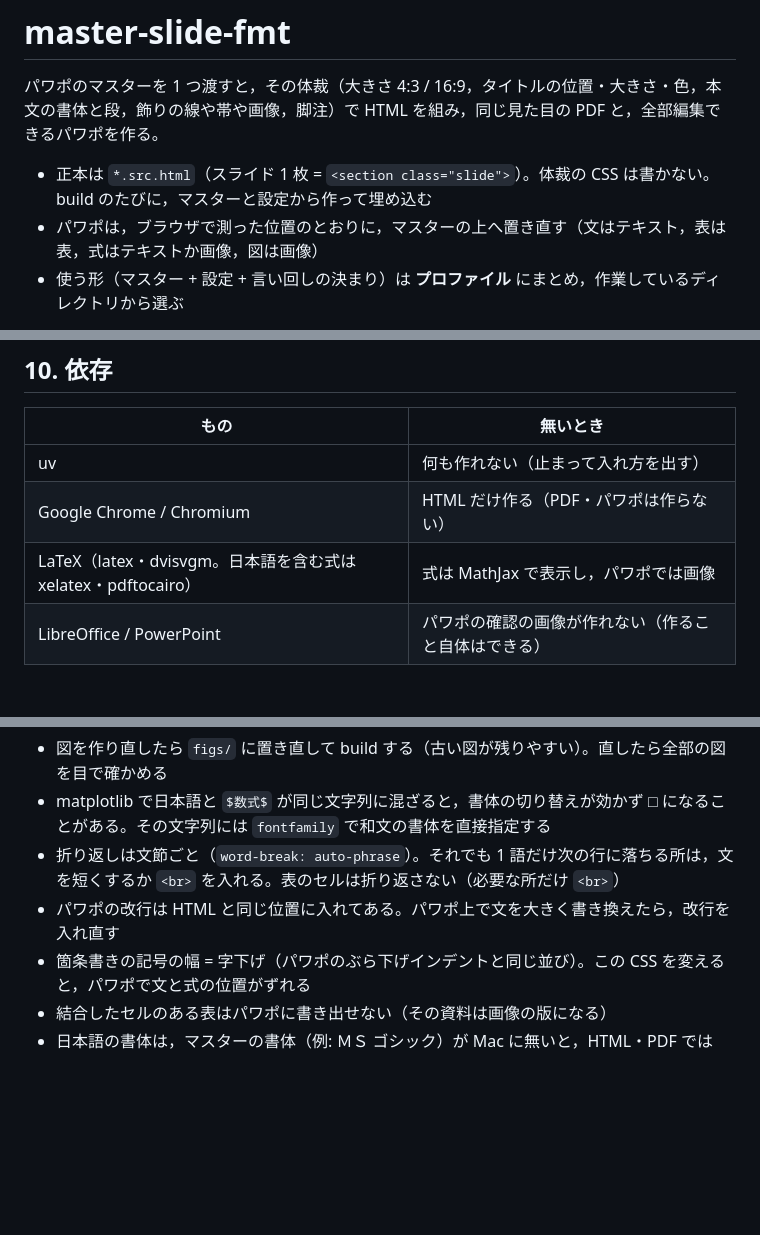
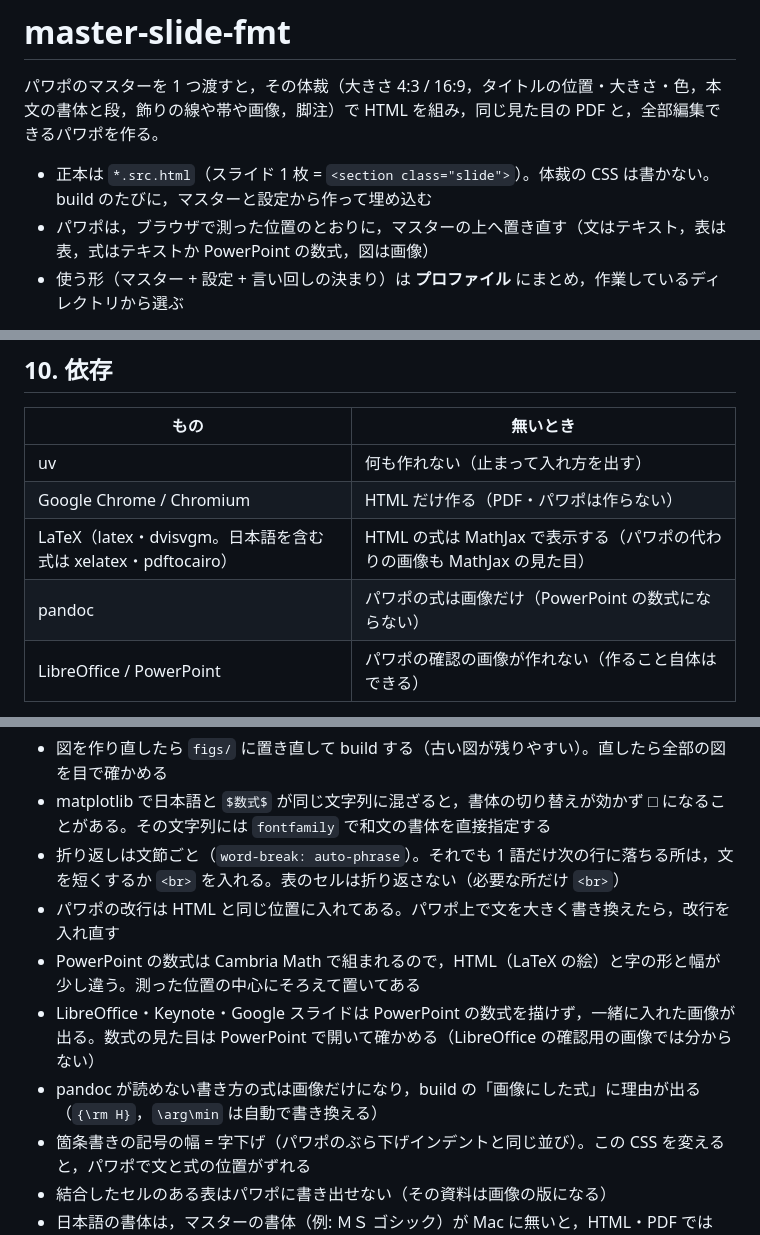
Before and after one commit to asterisk3157/master-slide-fmt, a Markdown page: SKILL.md, 3 parts joined by grey strips. Rendered like a GitHub page; blank space fills up the shorter version.

```diff
--- a/SKILL.md
+++ b/SKILL.md
@@ -8,7 +8,7 @@ description: 自分のパワポのマスター（.pptx）から体裁を読み
 パワポのマスターを 1 つ渡すと，その体裁（大きさ 4:3 / 16:9，タイトルの位置・大きさ・色，本文の書体と段，飾りの線や帯や画像，脚注）で HTML を組み，同じ見た目の PDF と，全部編集できるパワポを作る。
 
 - 正本は `*.src.html`（スライド 1 枚 = `<section class="slide">`）。体裁の CSS は書かない。build のたびに，マスターと設定から作って埋め込む
-- パワポは，ブラウザで測った位置のとおりに，マスターの上へ置き直す（文はテキスト，表は表，式はテキストか画像，図は画像）
+- パワポは，ブラウザで測った位置のとおりに，マスターの上へ置き直す（文はテキスト，表は表，式はテキストか PowerPoint の数式，図は画像）
 - 使う形（マスター + 設定 + 言い回しの決まり）は **プロファイル** にまとめ，作業しているディレクトリから選ぶ
 
 道具はすべて `tools/` にある。以下 `$S` はこのスキルのフォルダ（例: `~/.claude/skills/master-slide-fmt`）。
@@ -154,7 +154,8 @@ python3 $S/tools/profile.py show my-lab
 |---|---|
 | uv | 何も作れない（止まって入れ方を出す） |
 | Google Chrome / Chromium | HTML だけ作る（PDF・パワポは作らない） |
-| LaTeX（latex・dvisvgm。日本語を含む式は xelatex・pdftocairo） | 式は MathJax で表示し，パワポでは画像 |
+| LaTeX（latex・dvisvgm。日本語を含む式は xelatex・pdftocairo） | HTML の式は MathJax で表示する（パワポの代わりの画像も MathJax の見た目） |
+| pandoc | パワポの式は画像だけ（PowerPoint の数式にならない） |
 | LibreOffice / PowerPoint | パワポの確認の画像が作れない（作ること自体はできる） |
 
 `python3 $S/tools/doctor.py` で，何があって何が外れるかを表で出す。
@@ -169,6 +170,9 @@ python3 $S/tools/profile.py show my-lab
 - matplotlib で日本語と `$数式$` が同じ文字列に混ざると，書体の切り替えが効かず □ になることがある。その文字列には `fontfamily` で和文の書体を直接指定する
 - 折り返しは文節ごと（`word-break: auto-phrase`）。それでも 1 語だけ次の行に落ちる所は，文を短くするか `<br>` を入れる。表のセルは折り返さない（必要な所だけ `<br>`）
 - パワポの改行は HTML と同じ位置に入れてある。パワポ上で文を大きく書き換えたら，改行を入れ直す
+- PowerPoint の数式は Cambria Math で組まれるので，HTML（LaTeX の絵）と字の形と幅が少し違う。測った位置の中心にそろえて置いてある
+- LibreOffice・Keynote・Google スライドは PowerPoint の数式を描けず，一緒に入れた画像が出る。数式の見た目は PowerPoint で開いて確かめる（LibreOffice の確認用の画像では分からない）
+- pandoc が読めない書き方の式は画像だけになり，build の「画像にした式」に理由が出る（`{\rm H}`，`\arg\min` は自動で書き換える）
 - 箇条書きの記号の幅 = 字下げ（パワポのぶら下げインデントと同じ並び）。この CSS を変えると，パワポで文と式の位置がずれる
 - 結合したセルのある表はパワポに書き出せない（その資料は画像の版になる）
 - 日本語の書体は，マスターの書体（例: ＭＳ ゴシック）が Mac に無いと，HTML・PDF では `fonts.fallback`（ヒラギノなど）で出る。パワポはマスターの書体のまま
```
Also changed, not shown: other parts of SKILL.md (+2 -2 lines), README.md (+4 -3 lines), docs/images/decks.png, 7 other files.
